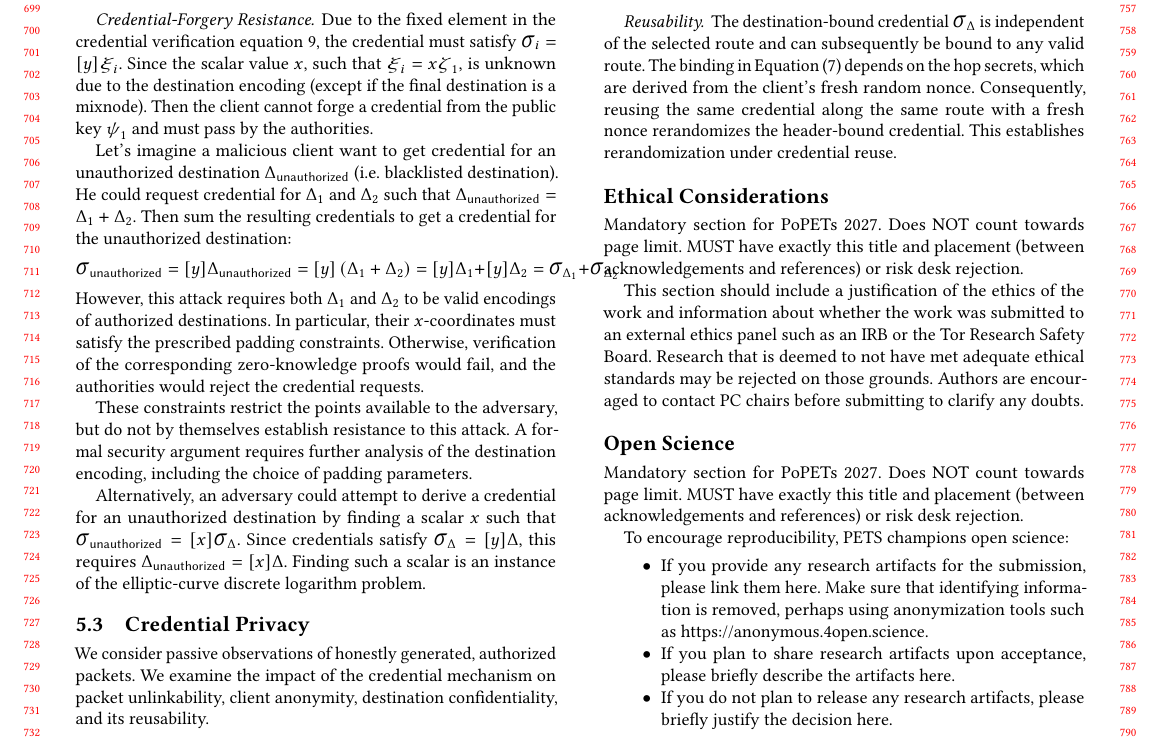
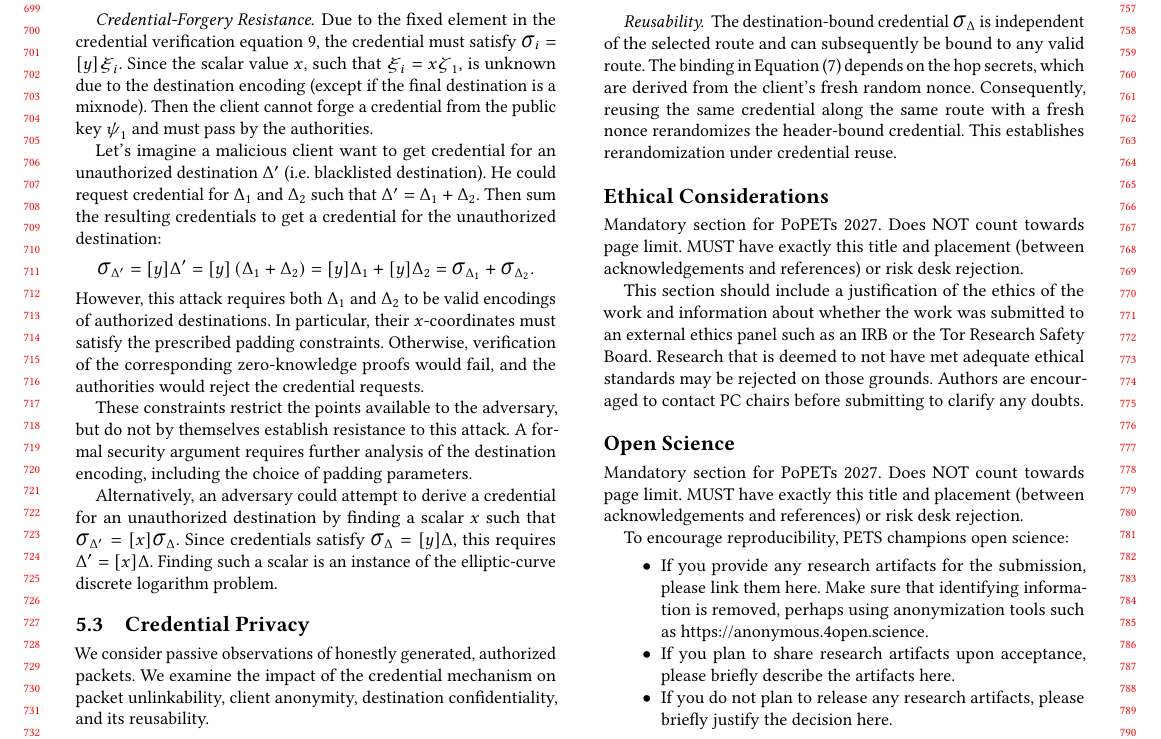
Before and after one commit to AurelienCha/Mixnet-Credential, a LaTeX paper (report/main.tex, which reads report/Texts/5.Security.tex): part of page 7 of 8, cut so that both start at the same text. Compiled offline with pdfLaTeX.

Commit message:
fix equation double-column format

```diff
--- a/report/Texts/5.Security.tex
+++ b/report/Texts/5.Security.tex
@@ -92,10 +92,10 @@ the credential must satisfy $\SIGMA_i = [y] \XI_i$.
 Since the scalar value $x$, such that $\XI_i = x \ZETA_1$, is unknown due to the destination encoding (except if the final destination is a mixnode).
 Then the client cannot forge a credential from the public key $\PSI_1$ and must pass by the authorities.
 
-Let's imagine a malicious client want to get credential for an unauthorized destination $\Delta_{\textsf{unauthorized}}$ (i.e. blacklisted destination).
-He could request credential for $\Delta_1$ and $\Delta_2$ such that $\Delta_{\textsf{unauthorized}} = \Delta_1 + \Delta_2$.
+Let's imagine a malicious client want to get credential for an unauthorized destination $\Delta'$ (i.e. blacklisted destination).
+He could request credential for $\Delta_1$ and $\Delta_2$ such that $\Delta' = \Delta_1 + \Delta_2$.
 Then sum the resulting credentials to get a credential for the unauthorized destination:
-$$ \SIGMA_{\textsf{unauthorized}} = [y]\Delta_{\textsf{unauthorized}} = [y] \left(\Delta_1 + \Delta_2\right) = [y]\Delta_1 + [y]\Delta_2 = \SIGMA_{\Delta_1} + \SIGMA_{\Delta_2}.$$
+$$ \SIGMA_{\Delta'} = [y]\Delta' = [y] \left(\Delta_1 + \Delta_2\right) = [y]\Delta_1 + [y]\Delta_2 = \SIGMA_{\Delta_1} + \SIGMA_{\Delta_2}.$$
 However, this attack requires both $\Delta_1$ and $\Delta_2$ to be valid encodings of authorized destinations.
 In particular, their $x$-coordinates must satisfy the prescribed padding constraints.
 Otherwise, verification of the corresponding zero-knowledge proofs would fail, and the authorities would reject the credential requests.
@@ -103,8 +103,8 @@ Otherwise, verification of the corresponding zero-knowledge proofs would fail, a
 These constraints restrict the points available to the adversary, but do not by themselves establish resistance to this attack.
 A formal security argument requires further analysis of the destination encoding, including the choice of padding parameters.
 
-Alternatively, an adversary could attempt to derive a credential for an unauthorized destination by finding a scalar $x$ such that $\SIGMA_{\textsf{unauthorized}} = [x]\SIGMA_\Delta$.
-Since credentials satisfy $\SIGMA_\Delta = [y]\Delta$, this requires $\Delta_{\textsf{unauthorized}} = [x]\Delta$.
+Alternatively, an adversary could attempt to derive a credential for an unauthorized destination by finding a scalar $x$ such that $\SIGMA_{\Delta'} = [x]\SIGMA_\Delta$.
+Since credentials satisfy $\SIGMA_\Delta = [y]\Delta$, this requires $\Delta' = [x]\Delta$.
 Finding such a scalar is an instance of the elliptic-curve discrete logarithm problem.
 
 \subsection{Credential Privacy}
```
Also changed, not shown: 1 other file.
